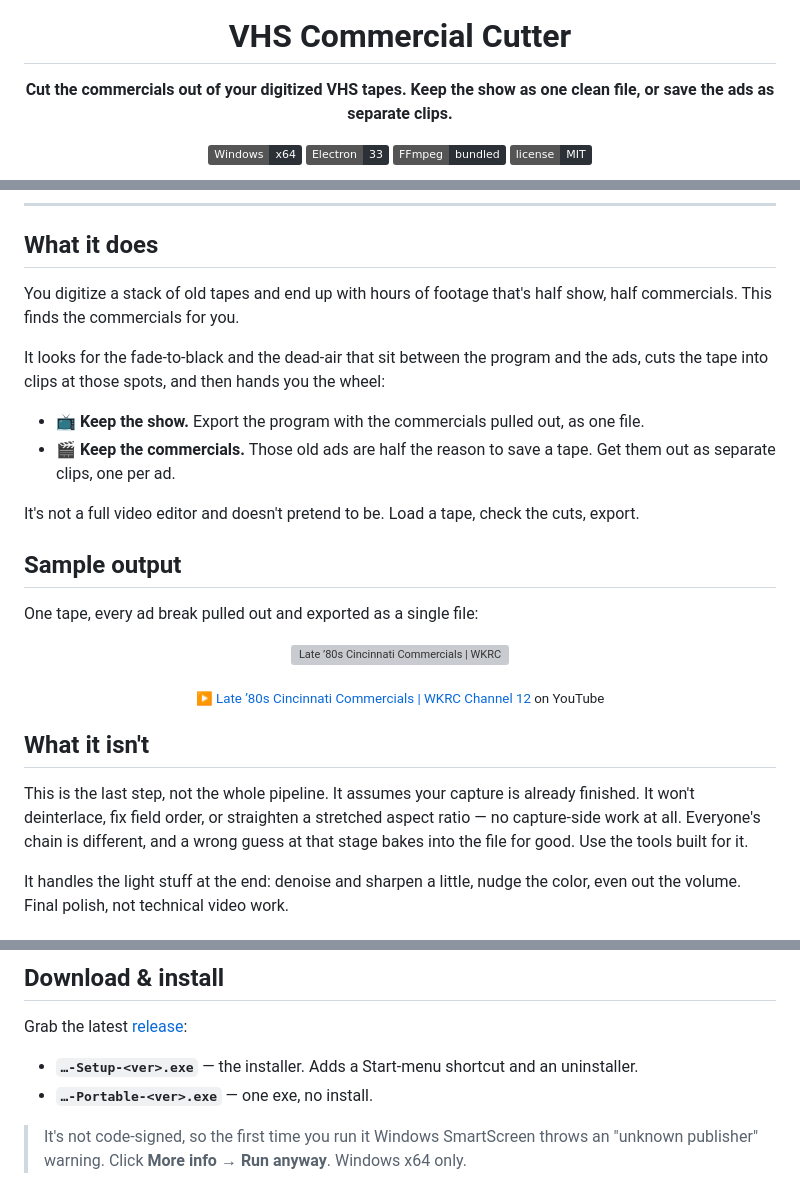
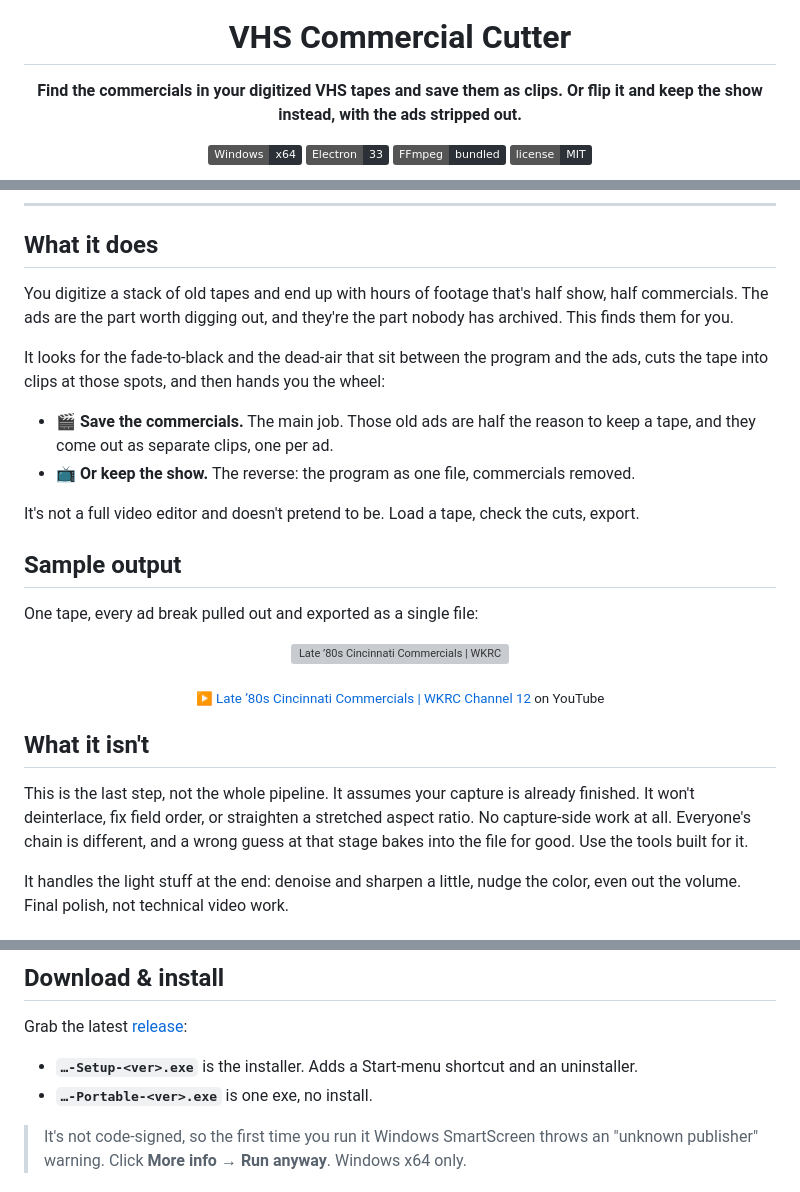
Before and after one commit to 90sCraig/vhs-commercial-cutter, a Markdown page: README.md, 3 parts joined by grey strips. GitHub-like rendering; badges without logos; grey boxes are pictures that could not be loaded.

```diff
--- a/README.md
+++ b/README.md
@@ -4,7 +4,7 @@
 
 # VHS Commercial Cutter
 
-**Cut the commercials out of your digitized VHS tapes. Keep the show as one clean file, or save the ads as separate clips.**
+**Find the commercials in your digitized VHS tapes and save them as clips. Or flip it and keep the show instead, with the ads stripped out.**
 
 ![Windows](https://img.shields.io/badge/Windows-x64-2b3136?logo=windows&logoColor=5fce8c)
 ![Built with Electron](https://img.shields.io/badge/Electron-33-2b3136?logo=electron&logoColor=5fce8c)
@@ -19,12 +19,12 @@
 
 ## What it does
 
-You digitize a stack of old tapes and end up with hours of footage that's half show, half commercials. This finds the commercials for you.
+You digitize a stack of old tapes and end up with hours of footage that's half show, half commercials. The ads are the part worth digging out, and they're the part nobody has archived. This finds them for you.
 
 It looks for the fade-to-black and the dead-air that sit between the program and the ads, cuts the tape into clips at those spots, and then hands you the wheel:
 
-- 📺 **Keep the show.** Export the program with the commercials pulled out, as one file.
-- 🎬 **Keep the commercials.** Those old ads are half the reason to save a tape. Get them out as separate clips, one per ad.
+- 🎬 **Save the commercials.** The main job. Those old ads are half the reason to keep a tape, and they come out as separate clips, one per ad.
+- 📺 **Or keep the show.** The reverse: the program as one file, commercials removed.
 
 It's not a full video editor and doesn't pretend to be. Load a tape, check the cuts, export.
 
@@ -42,7 +42,7 @@ One tape, every ad break pulled out and exported as a single file:
 
 ## What it isn't
 
-This is the last step, not the whole pipeline. It assumes your capture is already finished. It won't deinterlace, fix field order, or straighten a stretched aspect ratio — no capture-side work at all. Everyone's chain is different, and a wrong guess at that stage bakes into the file for good. Use the tools built for it.
+This is the last step, not the whole pipeline. It assumes your capture is already finished. It won't deinterlace, fix field order, or straighten a stretched aspect ratio. No capture-side work at all. Everyone's chain is different, and a wrong guess at that stage bakes into the file for good. Use the tools built for it.
 
 It handles the light stuff at the end: denoise and sharpen a little, nudge the color, even out the volume. Final polish, not technical video work.
 
@@ -68,8 +68,8 @@ So expect rough edges. There are almost certainly bugs I haven't hit yet. I'll f
 
 Grab the latest [release](https://github.com/90sCraig/vhs-commercial-cutter/releases/latest):
 
-- **`…-Setup-<ver>.exe`** — the installer. Adds a Start-menu shortcut and an uninstaller.
-- **`…-Portable-<ver>.exe`** — one exe, no install.
+- **`…-Setup-<ver>.exe`** is the installer. Adds a Start-menu shortcut and an uninstaller.
+- **`…-Portable-<ver>.exe`** is one exe, no install.
 
 > It's not code-signed, so the first time you run it Windows SmartScreen throws an "unknown publisher" warning. Click **More info → Run anyway**. Windows x64 only.
 
```
Also changed, not shown: other parts of README.md (+6 -6 lines).
